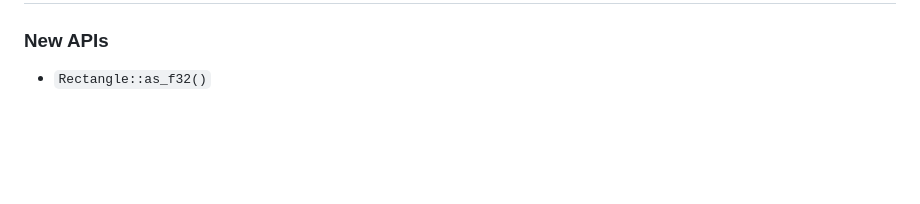
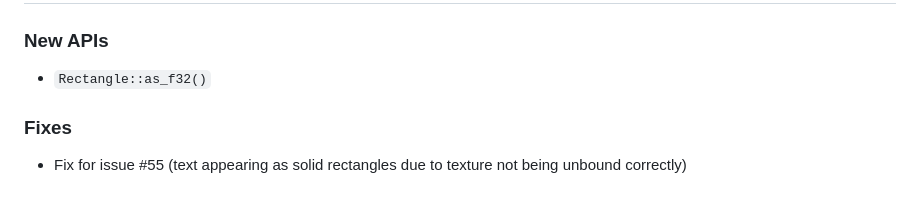
Before and after one commit to QuantumBadger/Speedy2D, a Markdown page: CHANGELOG.md, the part around the change. Drawn GitHub-style; blank space fills up the shorter version.

Commit message:
Updating changelog (#55)

```diff
--- a/CHANGELOG.md
+++ b/CHANGELOG.md
@@ -148,3 +148,7 @@ Thanks to [UdHo](https://github.com/UdHo)
 ### New APIs
 
 * `Rectangle::as_f32()`
+
+### Fixes
+
+* Fix for issue #55 (text appearing as solid rectangles due to texture not being unbound correctly)
```
